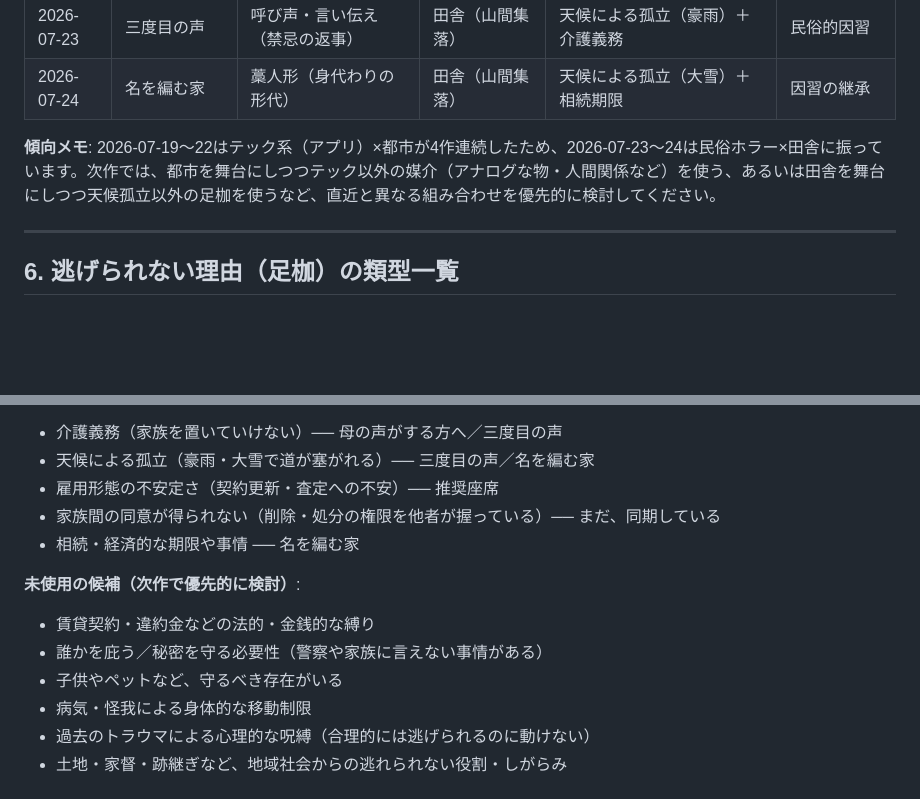
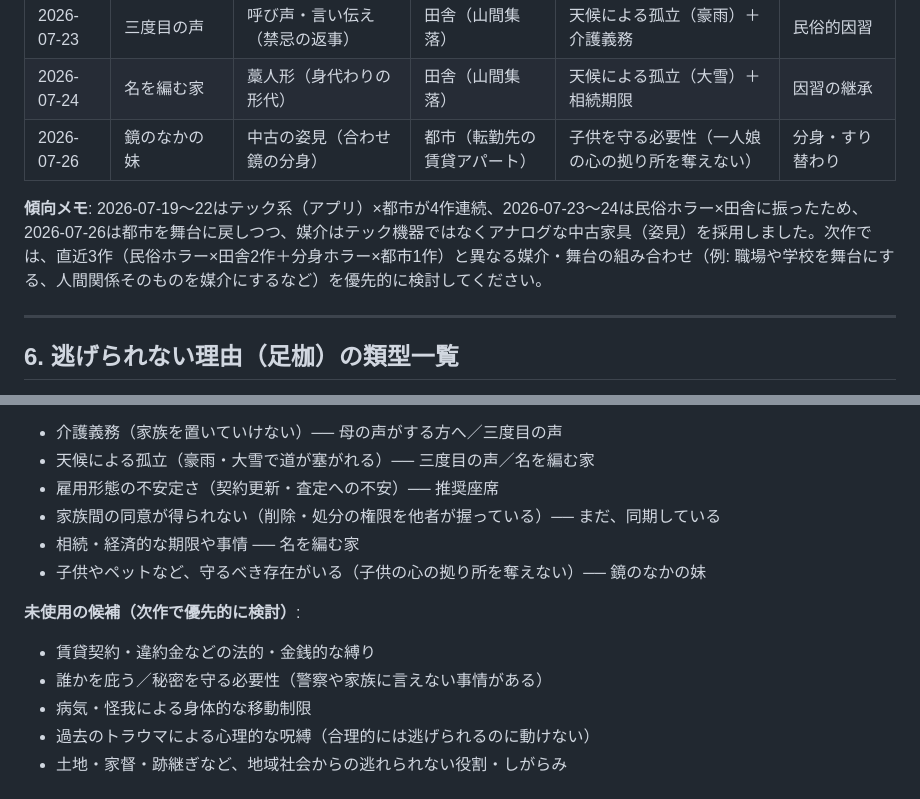
Before and after one commit to KozueMitarai/horror-ai, a Markdown page: knowledge/horror.md, 2 parts joined by grey strips. Rendered like a GitHub page; blank space fills up the shorter version.

Commit message:
新作短編ホラー「鏡のなかの妹」を追加
中古の姿見を媒介にした分身・すり替わりホラー。都市の賃貸アパートを舞台に、
テック系ではなくアナログな家具を怪異の媒介とし、足枷には未使用だった
「子供を守る必要性」を採用。knowledge/horror.mdの作品データベースと
足枷の類型一覧も更新。

```diff
--- a/knowledge/horror.md
+++ b/knowledge/horror.md
@@ -119,8 +119,9 @@
 | 2026-07-22 | 推奨座席 | 座席予約アプリ | 都市（オフィス） | 雇用の不安定さ（契約社員） | 過労死の残留 |
 | 2026-07-23 | 三度目の声 | 呼び声・言い伝え（禁忌の返事） | 田舎（山間集落） | 天候による孤立（豪雨）＋介護義務 | 民俗的因習 |
 | 2026-07-24 | 名を編む家 | 藁人形（身代わりの形代） | 田舎（山間集落） | 天候による孤立（大雪）＋相続期限 | 因習の継承 |
+| 2026-07-26 | 鏡のなかの妹 | 中古の姿見（合わせ鏡の分身） | 都市（転勤先の賃貸アパート） | 子供を守る必要性（一人娘の心の拠り所を奪えない） | 分身・すり替わり |
 
-**傾向メモ**: 2026-07-19〜22はテック系（アプリ）×都市が4作連続したため、2026-07-23〜24は民俗ホラー×田舎に振っています。次作では、都市を舞台にしつつテック以外の媒介（アナログな物・人間関係など）を使う、あるいは田舎を舞台にしつつ天候孤立以外の足枷を使うなど、直近と異なる組み合わせを優先的に検討してください。
+**傾向メモ**: 2026-07-19〜22はテック系（アプリ）×都市が4作連続、2026-07-23〜24は民俗ホラー×田舎に振ったため、2026-07-26は都市を舞台に戻しつつ、媒介はテック機器ではなくアナログな中古家具（姿見）を採用しました。次作では、直近3作（民俗ホラー×田舎2作＋分身ホラー×都市1作）と異なる媒介・舞台の組み合わせ（例: 職場や学校を舞台にする、人間関係そのものを媒介にするなど）を優先的に検討してください。
 
 ---
 
@@ -134,11 +135,11 @@
 - 雇用形態の不安定さ（契約更新・査定への不安）── 推奨座席
 - 家族間の同意が得られない（削除・処分の権限を他者が握っている）── まだ、同期している
 - 相続・経済的な期限や事情 ── 名を編む家
+- 子供やペットなど、守るべき存在がいる（子供の心の拠り所を奪えない）── 鏡のなかの妹
 
 **未使用の候補（次作で優先的に検討）**:
 - 賃貸契約・違約金などの法的・金銭的な縛り
 - 誰かを庇う／秘密を守る必要性（警察や家族に言えない事情がある）
-- 子供やペットなど、守るべき存在がいる
 - 病気・怪我による身体的な移動制限
 - 過去のトラウマによる心理的な呪縛（合理的には逃げられるのに動けない）
 - 土地・家督・跡継ぎなど、地域社会からの逃れられない役割・しがらみ
```
Also changed, not shown: stories/2026-07-26.md (added, +44 -0 lines).
